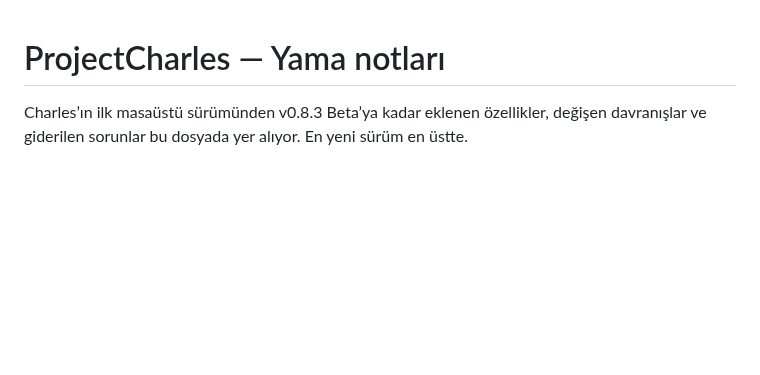
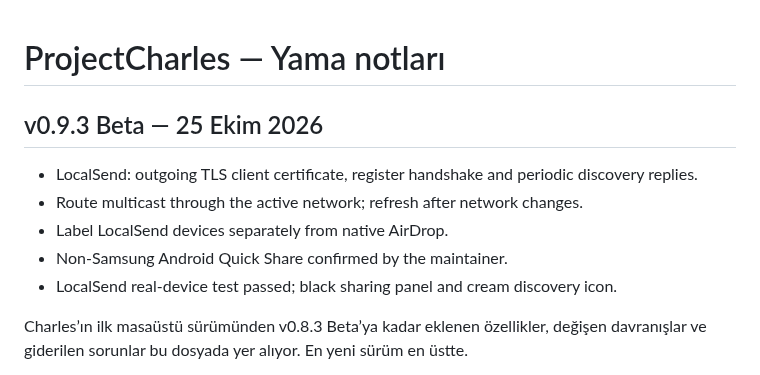
Before and after one commit to ardadgnyt/ProjectCharles, a Markdown page: CHANGELOG.md, the part around the change. Rendered like a GitHub page; blank space fills up the shorter version.

```diff
--- a/CHANGELOG.md
+++ b/CHANGELOG.md
@@ -1,4 +1,12 @@
 # ProjectCharles — Yama notları
+
+## v0.9.3 Beta — 25 Ekim 2026
+
+- LocalSend: outgoing TLS client certificate, register handshake and periodic discovery replies.
+- Route multicast through the active network; refresh after network changes.
+- Label LocalSend devices separately from native AirDrop.
+- Non-Samsung Android Quick Share confirmed by the maintainer.
+- LocalSend real-device test passed; black sharing panel and cream discovery icon.
 
 Charles’ın ilk masaüstü sürümünden v0.8.3 Beta’ya kadar eklenen özellikler, değişen davranışlar ve giderilen sorunlar bu dosyada yer alıyor. En yeni sürüm en üstte.
 
```
Also changed, not shown: README.md (+16 -11 lines), docs/VERIFICATION-v0.9.3.md (added, +9 -0 lines), docs/images/island.png, docs/images/sharing-empty.png (added), docs/images/sharing-receive.png, docs/images/sharing.png, 11 other files.
